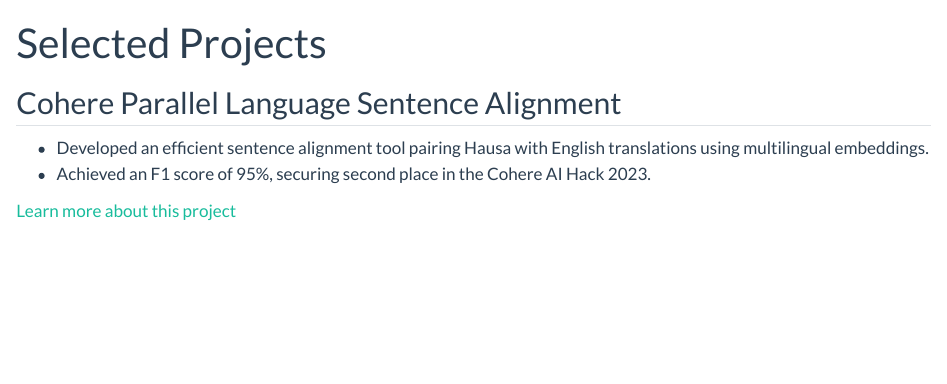
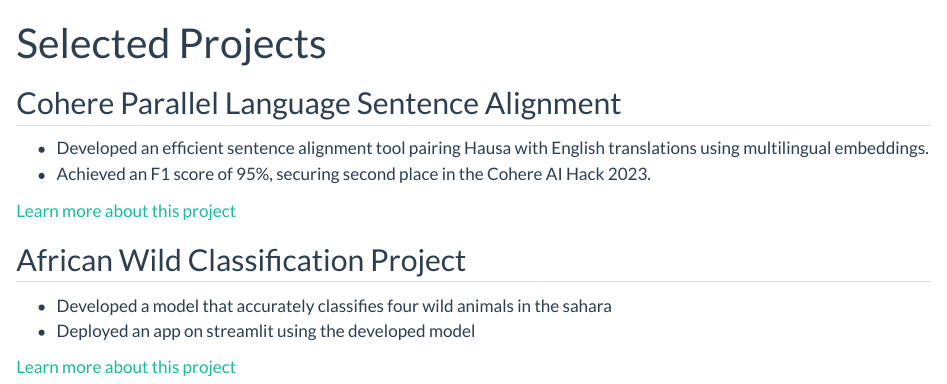
Before and after one commit to lukmanaj/lukmanaj.github.io, a Quarto document (projects.qmd): the page in a window 1100 px wide, from its top. Rendered offline with R 4.5, knitr and Pandoc in place of Quarto, with nearby package versions.

Commit message:
Update projects.qmd

```diff
--- a/projects.qmd
+++ b/projects.qmd
@@ -8,3 +8,9 @@
 - Achieved an F1 score of 95%, securing second place in the Cohere AI Hack 2023.
 
 [Learn more about this project](https://devpost.com/software/hausa-english-sentence-alignment-tool)
+
+## African Wild Classification Project
+- Developed a model that accurately classifies four wild animals in the sahara
+- Deployed an app on streamlit using the developed model
+
+[Learn more about this project](https://github.com/lukmanaj/wildlifeclassify)
```
